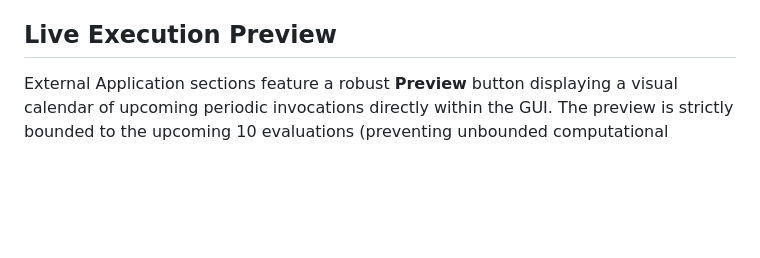
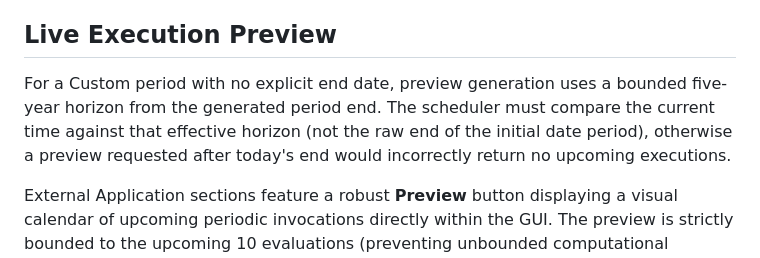
Before and after one commit to Mahmoudiismail/crm, a Markdown page: md/RUNNER.md, the part around the change. GitHub-like rendering; blank space fills up the shorter version.

Commit message:
Document open-ended Runner preview horizon

```diff
--- a/md/RUNNER.md
+++ b/md/RUNNER.md
@@ -64,6 +64,10 @@ Date expressions are evaluated sequentially:
 3. For relative weekday expressions (e.g. `next sat` for both Start and End), date resolution evaluates both to the exact same upcoming occurrence rather than advancing the End Date to the subsequent week.
 
 ## Live Execution Preview
+
+For a Custom period with no explicit end date, preview generation uses a bounded five-year horizon from the generated period end. The scheduler must compare the current time against that effective horizon (not the raw end of the initial date period), otherwise a preview requested after today's end would incorrectly return no upcoming executions.
+
+
 External Application sections feature a robust **Preview** button displaying a visual calendar of upcoming periodic invocations directly within the GUI.
 The preview is strictly bounded to the upcoming 10 evaluations (preventing unbounded computational recursion for tightly-scheduled tasks).
 
```
